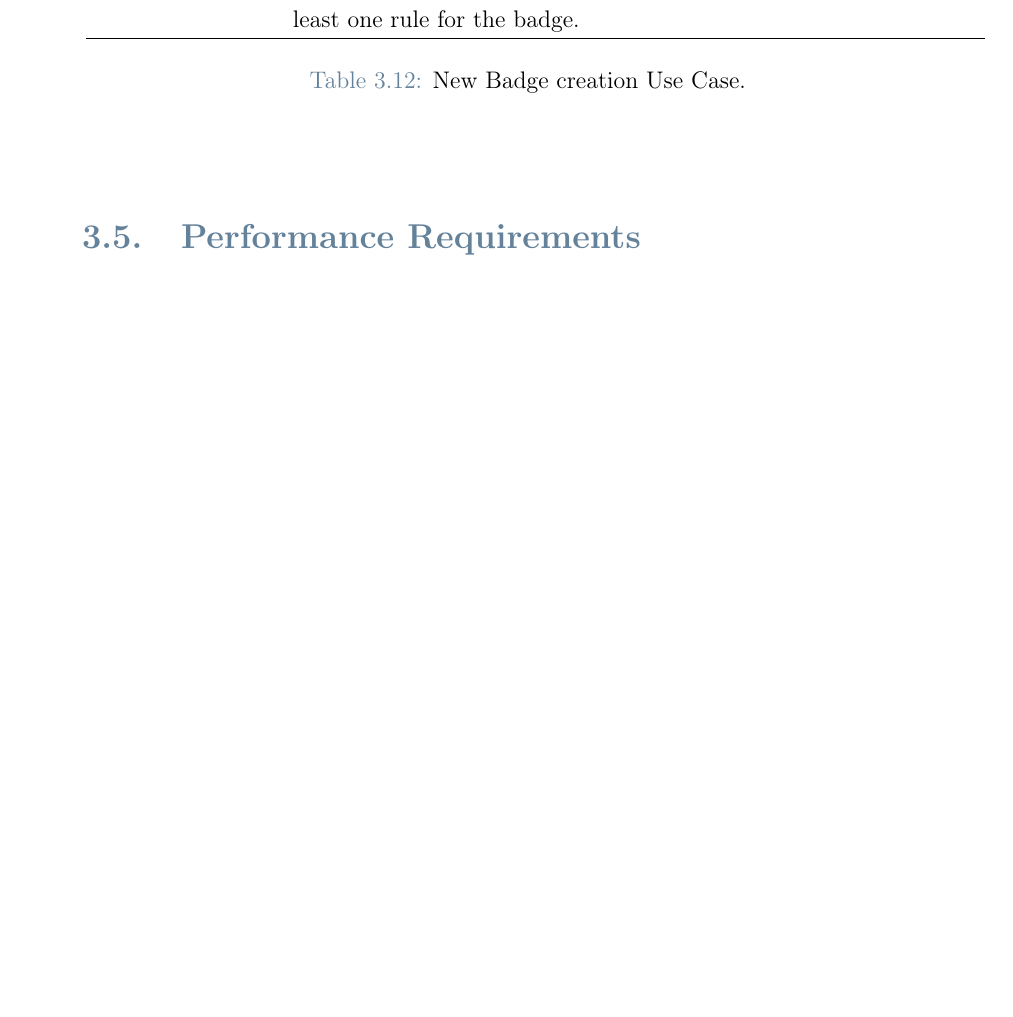
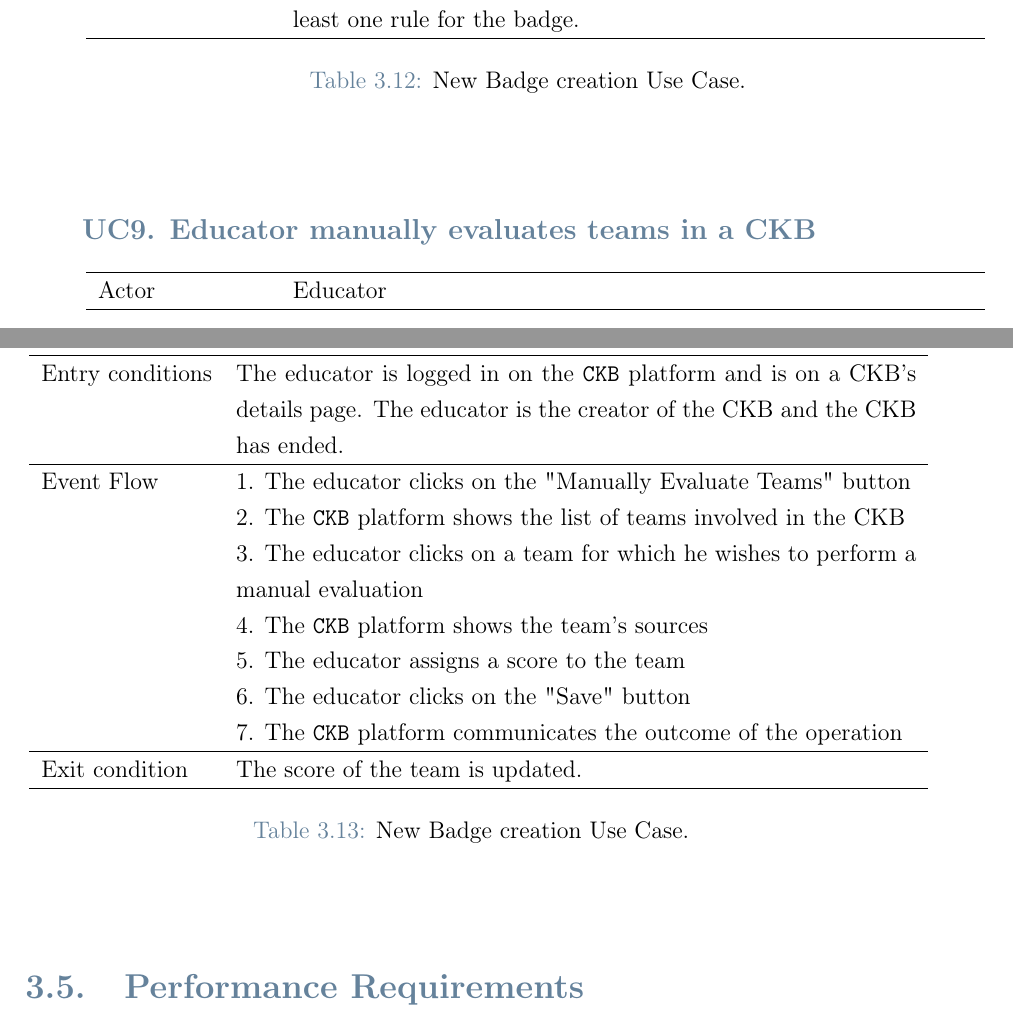
Before and after one commit to federico-zanca/SE2-RDD-ZancaCostantiniZhuge, a LaTeX thesis (RASD/LaTeX/RASD.tex, which reads RASD/LaTeX/Chapters/3_-_Specific_Requirements.tex): part of page 33 of 48 before the commit and two parts of pages 35 and 36 of 52 after it, the two joined at a grey line, cut so that both start at the same text, the shorter picture padded with empty space. Compiled offline with pdfLaTeX.

Commit message:
Add manual evaluation process for educators in CKB platform UC and Scenario

```diff
--- a/RASD/LaTeX/Chapters/3_-_Specific_Requirements.tex
+++ b/RASD/LaTeX/Chapters/3_-_Specific_Requirements.tex
@@ -736,6 +736,48 @@ This comprehensive representation aims to capture the essential aspects of each
     %    \end{comment}
 \end{center}
 
+% When the submission deadline of a CKB expires, there is a consolidation stage in
+%which, if manual evaluation is required, the educator uses the CKB platform to go through the sources
+%produced by each team to assign his/her score. Once the consolidation stage finishes, all students
+%participating in the battle are notified when the final battle rank becomes available.
+\subsubsection*{UC\cuc . Educator manually evaluates teams in a CKB}
+\begin{center}
+    \begin{longtable}{lp{0.75\linewidth}}
+        \hline
+        Actor            & Educator \\
+        \hline
+        Entry conditions & The educator is logged in on the \verb|CKB| platform and is on a CKB's details page. The educator is the creator of the CKB and the CKB has ended.\\
+        \hline
+        Event Flow
+        & 1. The educator clicks on the "Manually Evaluate Teams" button\\
+        & 2. The \verb|CKB| platform shows the list of teams involved in the CKB\\
+        & 3. The educator clicks on a team for which he wishes to perform a manual evaluation\\
+        & 4. The \verb|CKB| platform shows the team's sources\\
+        & 5. The educator assigns a score to the team\\
+        & 6. The educator clicks on the "Save" button\\
+        & 7. The \verb|CKB| platform communicates the outcome of the operation\\
+        \hline
+        Exit condition   & The score of the team is updated.   \\
+        \hline
+        \caption{New Badge creation Use Case.}
+        \label{tab: manual_evaluation_use_case}
+    \end{longtable}
+
+    %QUI SEQUENCE DIAGRAM
+    %\begin{comment}
+    %    \begin{figure} [H]
+    %        \begin{center}
+                %\includegraphics[width=0.9\linewidth]{Images/SequenceDiagrams/manual_evaluation}
+   %             \caption{Manual Evaluation Sequence Diagram}
+%                \label{fig: manual_evaluation_seq_diag}
+    %        \end{center}
+   %     \end{figure}
+    %    \end{comment}
+\end{center}
+
+
+
+
 \section{Performance Requirements}
 \label{subsec:performance_requirements}%
 
```
Also changed, not shown: RASD/LaTeX/Chapters/2_-_Overall_Description.tex (+12 -0 lines).
